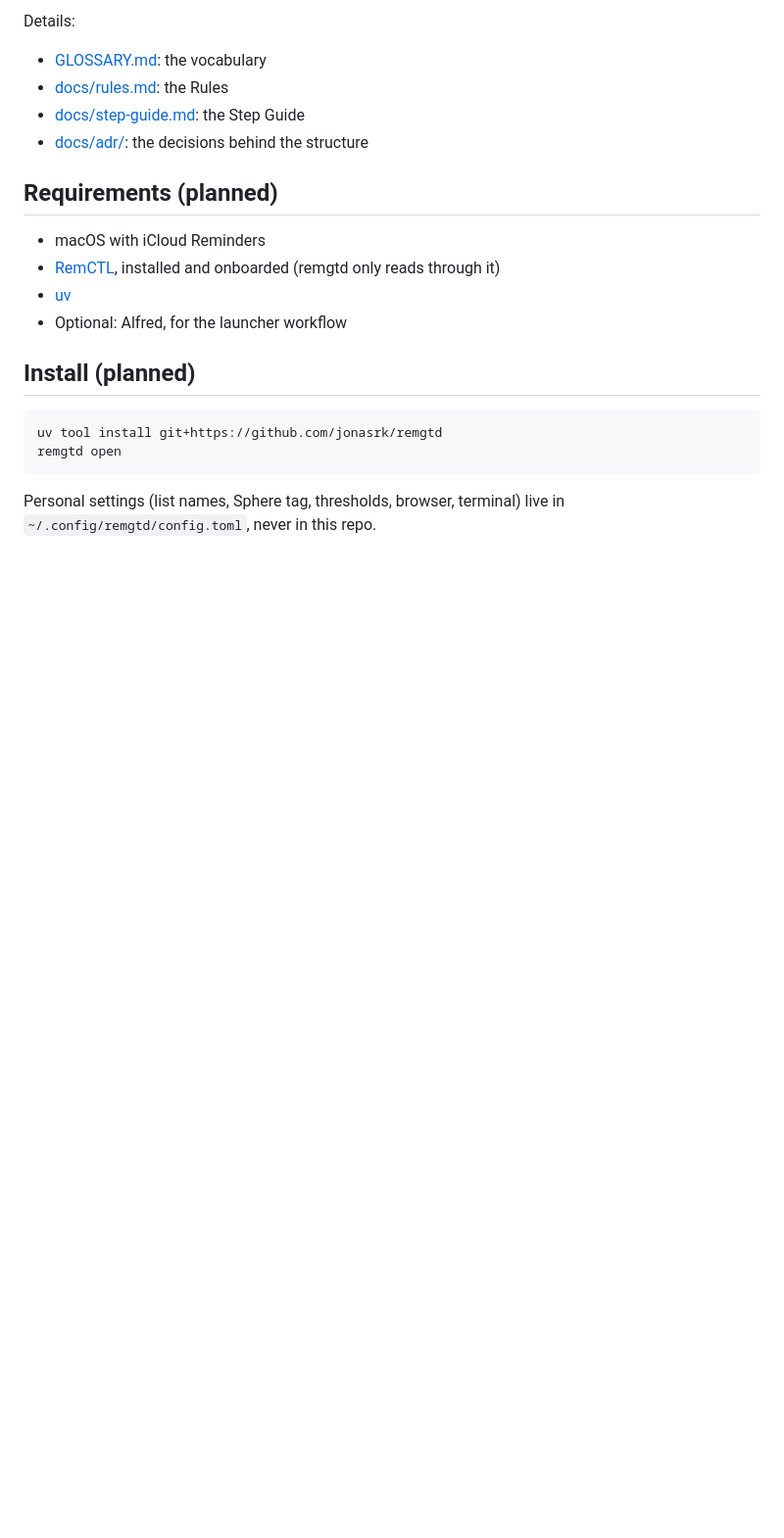
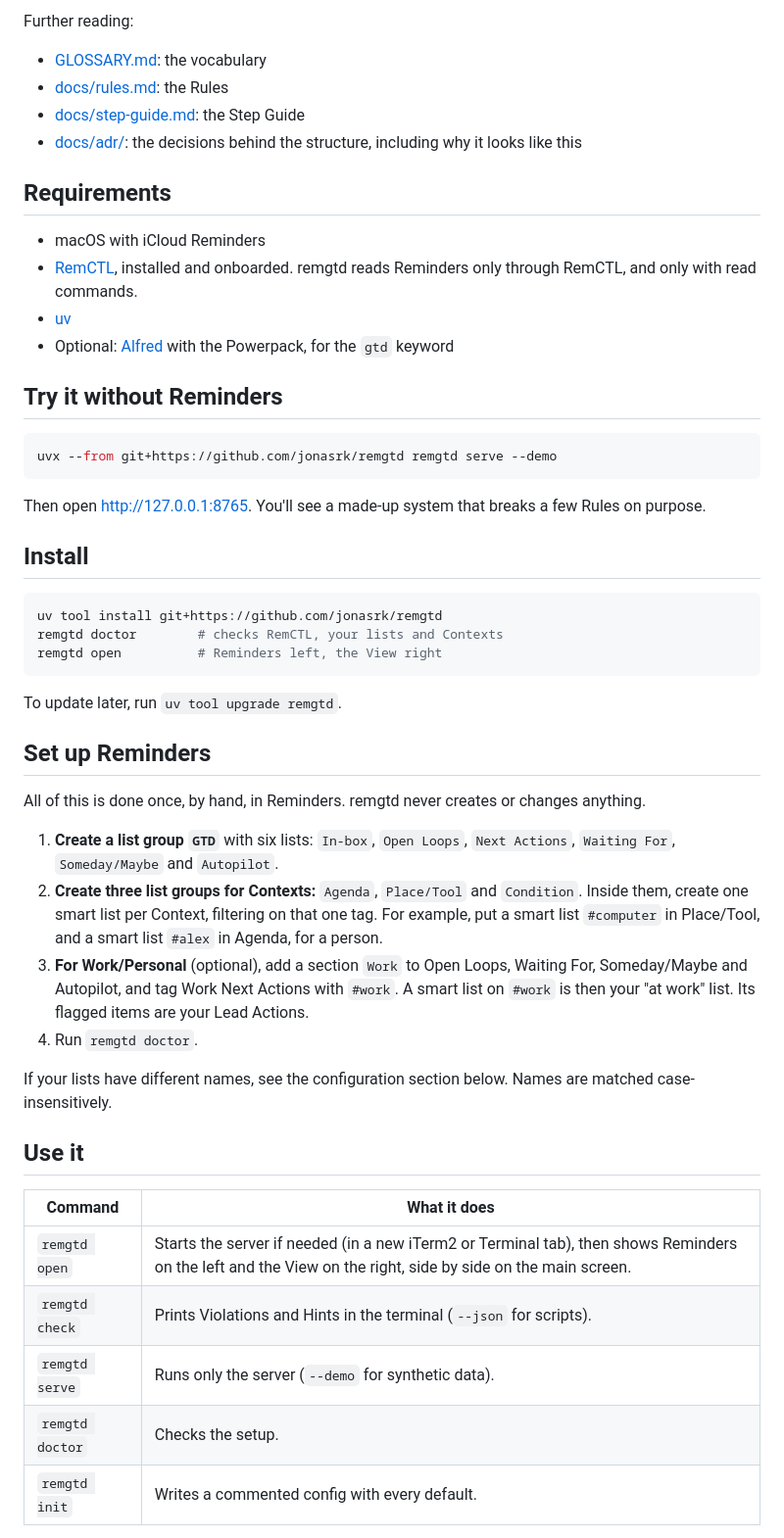
Before and after one commit to jonasrk/remgtd, a Markdown page: README.md, the part around one of its changes. Shown at 98% size. GitHub-like rendering; blank space fills up the shorter version.

````diff
--- a/README.md
+++ b/README.md
@@ -29,22 +41,53 @@ remgtd is an opinionated set of conventions for running GTD in Apple Reminders,
 
-Details:
+Further reading:
 - [GLOSSARY.md](GLOSSARY.md): the vocabulary
 - [docs/rules.md](docs/rules.md): the Rules
 - [docs/step-guide.md](docs/step-guide.md): the Step Guide
-- [docs/adr/](docs/adr/): the decisions behind the structure
+- [docs/adr/](docs/adr/): the decisions behind the structure, including why it looks like this
 
-## Requirements (planned)
+## Requirements
 
 - macOS with iCloud Reminders
-- [RemCTL](https://github.com/viticci/remctl), installed and onboarded (remgtd only reads through it)
+- [RemCTL](https://github.com/viticci/remctl), installed and onboarded. remgtd reads Reminders only through RemCTL, and only with read commands.
 - [uv](https://docs.astral.sh/uv/)
-- Optional: Alfred, for the launcher workflow
+- Optional: [Alfred](https://www.alfredapp.com/) with the Powerpack, for the `gtd` keyword
 
-## Install (planned)
+## Try it without Reminders
+
+```bash
+uvx --from git+https://github.com/jonasrk/remgtd remgtd serve --demo
+```
+
+Then open <http://127.0.0.1:8765>. You'll see a made-up system that breaks a few Rules on purpose.
+
+## Install
 
 ```bash
 uv tool install git+https://github.com/jonasrk/remgtd
-remgtd open
+remgtd doctor        # checks RemCTL, your lists and Contexts
+remgtd open          # Reminders left, the View right
 ```
 
-Personal settings (list names, Sphere tag, thresholds, browser, terminal) live in `~/.config/remgtd/config.toml`, never in this repo.
+To update later, run `uv tool upgrade remgtd`.
+
+## Set up Reminders
+
+All of this is done once, by hand, in Reminders. remgtd never creates or changes anything.
+
+1. **Create a list group `GTD`** with six lists: `In-box`, `Open Loops`, `Next Actions`, `Waiting For`, `Someday/Maybe` and `Autopilot`.
+2. **Create three list groups for Contexts:** `Agenda`, `Place/Tool` and `Condition`. Inside them, create one smart list per Context, filtering on that one tag. For example, put a smart list `#computer` in Place/Tool, and a smart list `#alex` in Agenda, for a person.
+3. **For Work/Personal** (optional), add a section `Work` to Open Loops, Waiting For, Someday/Maybe and Autopilot, and tag Work Next Actions with `#work`. A smart list on `#work` is then your "at work" list. Its flagged items are your Lead Actions.
+4. Run `remgtd doctor`.
+
+If your lists have different names, see the configuration section below. Names are matched case-insensitively.
+
+## Use it
+
+| Command | What it does |
+|---|---|
+| `remgtd open` | Starts the server if needed (in a new iTerm2 or Terminal tab), then shows Reminders on the left and the View on the right, side by side on the main screen. |
+| `remgtd check` | Prints Violations and Hints in the terminal (`--json` for scripts). |
+| `remgtd serve` | Runs only the server (`--demo` for synthetic data). |
+| `remgtd doctor` | Checks the setup. |
+| `remgtd init` | Writes a commented config with every default. |
+
````
Also changed, not shown: other parts of README.md (+77 -10 lines), docs/implementation-plan.md (+1 -1 lines), docs/screenshot-demo.jpg (added), 3 other files.
